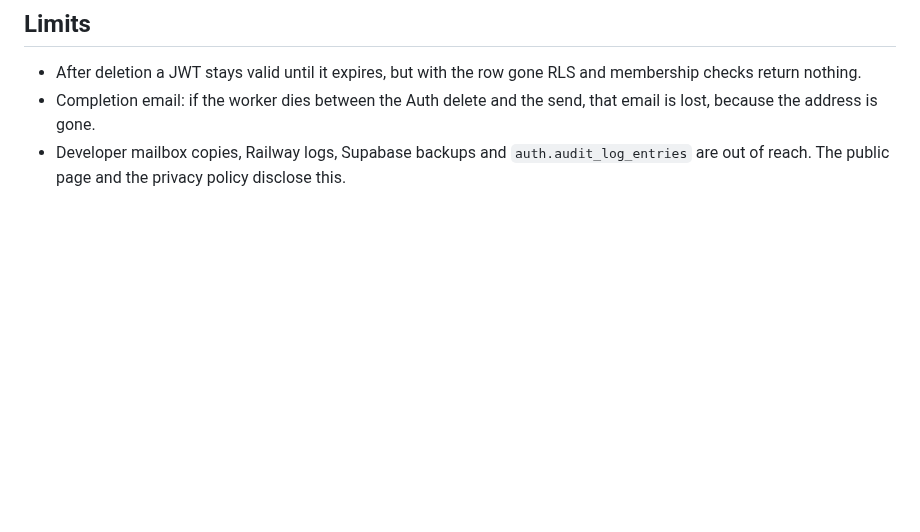
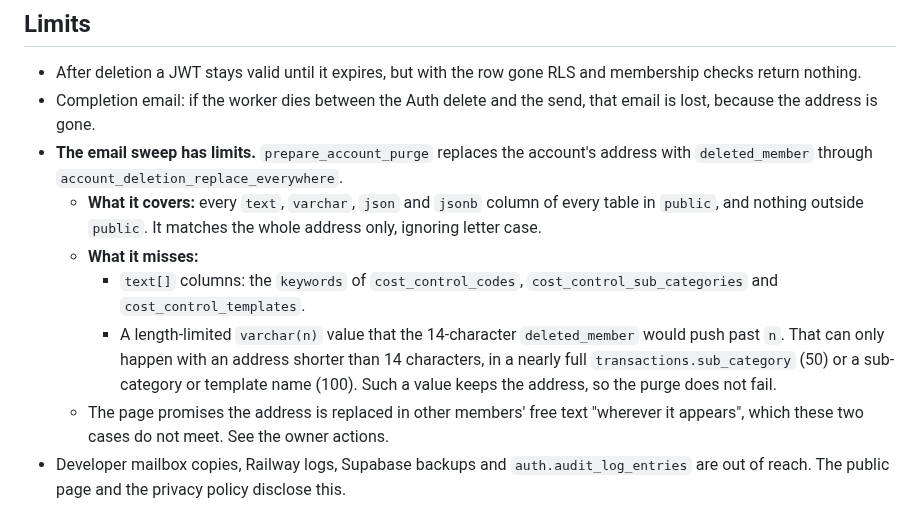
Before and after one commit to Masteader/budget-tracker, a Markdown page: docs/runbooks/account-deletion-purge.md, the part around the change. Drawn GitHub-style; blank space fills up the shorter version.

Commit message:
docs(account-deletion): disclose the limits of the purge's email sweep
The runbook and OWNER_ACTIONS now say what account_deletion_replace_everywhere
covers: text, varchar, json and jsonb columns in public only, whole-address and
case-insensitive. It does not reach the text[] keyword columns, or a
length-limited varchar value that deleted_member would overflow (only
addresses under 14 characters in a nearly full sub-category code or name).

The page's list of what is deleted stays true. Its sentence that the address is
replaced in other members' free text 'wherever it appears' goes further than
the sweep, so it is listed for the owner to narrow or accept.

Co-Authored-By: Claude Opus 5.5 <noreply@anthropic.com>

```diff
--- a/docs/runbooks/account-deletion-purge.md
+++ b/docs/runbooks/account-deletion-purge.md
@@ -164,4 +164,10 @@ The address you pass with `--email` stays in your shell history, so clear it aft
 
 - After deletion a JWT stays valid until it expires, but with the row gone RLS and membership checks return nothing.
 - Completion email: if the worker dies between the Auth delete and the send, that email is lost, because the address is gone.
+- **The email sweep has limits.** `prepare_account_purge` replaces the account's address with `deleted_member` through `account_deletion_replace_everywhere`.
+  - **What it covers:** every `text`, `varchar`, `json` and `jsonb` column of every table in `public`, and nothing outside `public`. It matches the whole address only, ignoring letter case.
+  - **What it misses:**
+    - `text[]` columns: the `keywords` of `cost_control_codes`, `cost_control_sub_categories` and `cost_control_templates`.
+    - A length-limited `varchar(n)` value that the 14-character `deleted_member` would push past `n`. That can only happen with an address shorter than 14 characters, in a nearly full `transactions.sub_category` (50) or a sub-category or template name (100). Such a value keeps the address, so the purge does not fail.
+  - The page promises the address is replaced in other members' free text "wherever it appears", which these two cases do not meet. See the owner actions.
 - Developer mailbox copies, Railway logs, Supabase backups and `auth.audit_log_entries` are out of reach. The public page and the privacy policy disclose this.
```
Also changed, not shown: docs/review/OWNER_ACTIONS.md (+5 -0 lines).
